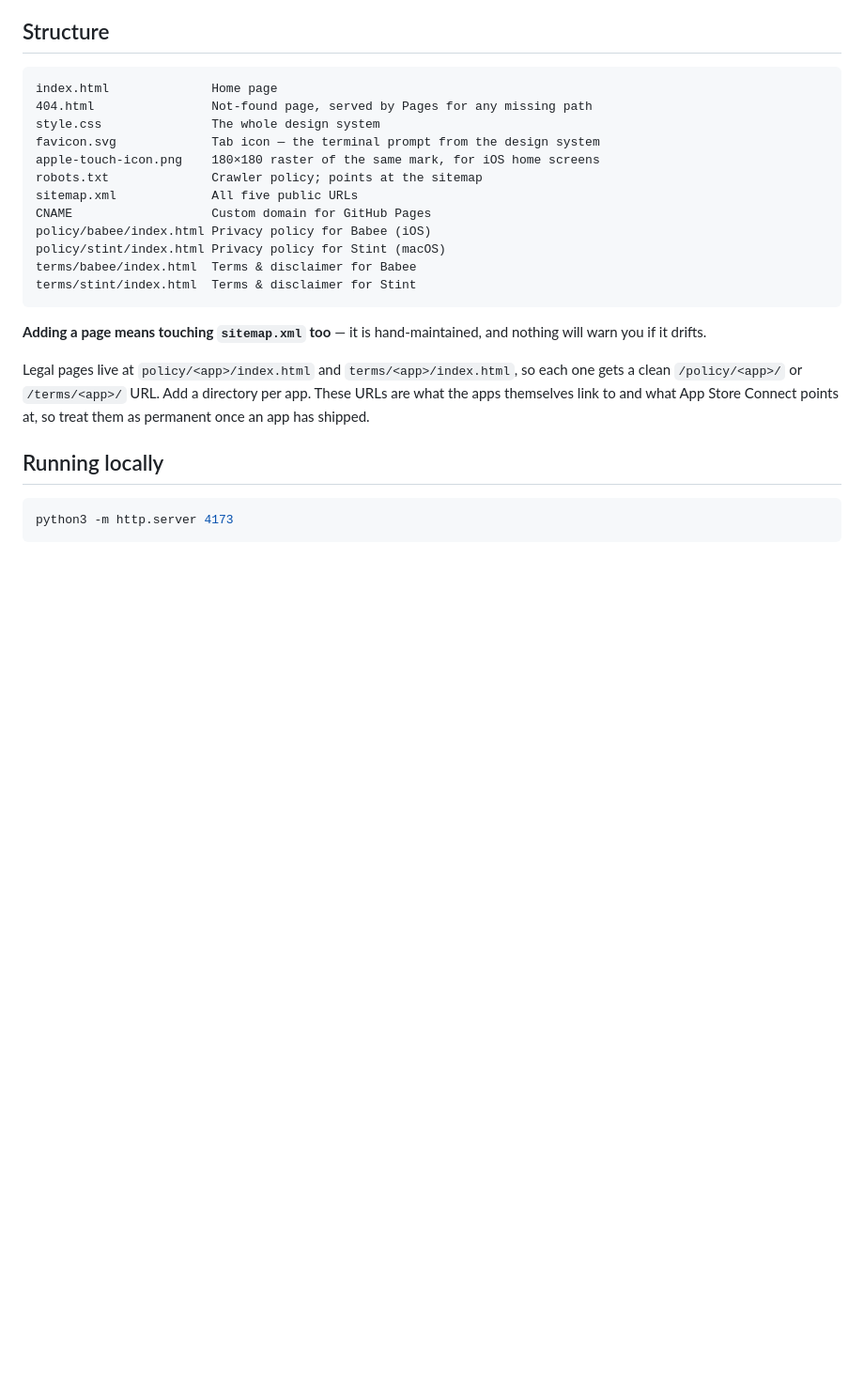
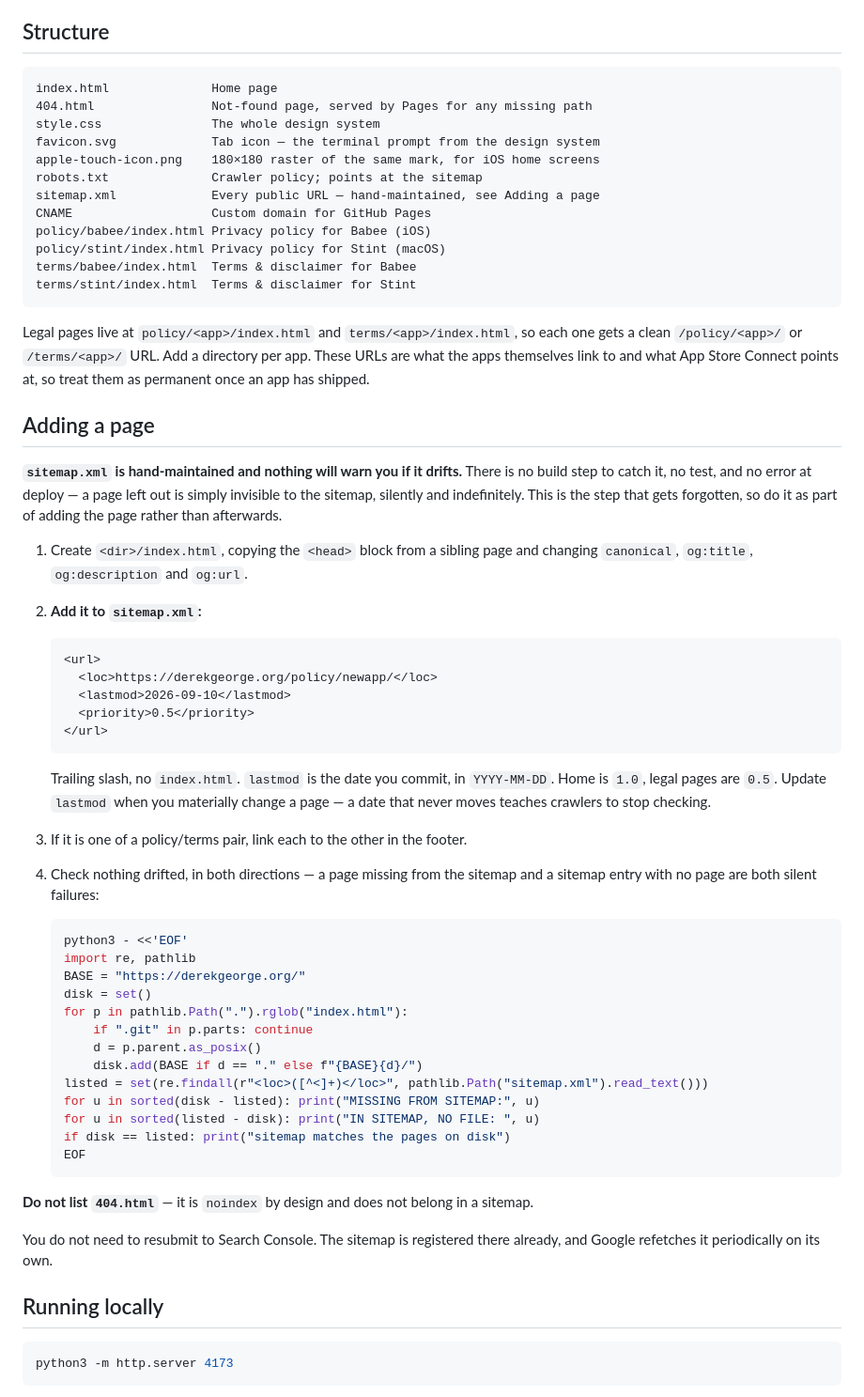
Before and after one commit to drkge/derekgeorge.org, a Markdown page: README.md, the part around the change. Shown at 94% size. GitHub-like rendering; blank space fills up the shorter version.

Commit message:
Document the sitemap update step properly (#11)
Replaces the one-line warning under the file tree with an "Adding a page"
section, since the sitemap is one step in a sequence and was easy to miss
where it was.

Gives the exact entry format, what lastmod and priority should be, that
404.html must stay out, and that Search Console needs no resubmission.

The check is bidirectional. The first version only caught sitemap entries
with no file, which is not the failure the section warns about — a page on
disk missing from the sitemap is the silent one, and it now catches both.
Verified by extracting the block from this README and running it.

Co-authored-by: Derek <191865662+drkgr@users.noreply.github.com>
Co-authored-by: Claude Opus 5 <noreply@anthropic.com>

````diff
--- a/README.md
+++ b/README.md
@@ -14,7 +14,7 @@ style.css               The whole design system
 favicon.svg             Tab icon — the terminal prompt from the design system
 apple-touch-icon.png    180×180 raster of the same mark, for iOS home screens
 robots.txt              Crawler policy; points at the sitemap
-sitemap.xml             All five public URLs
+sitemap.xml             Every public URL — hand-maintained, see Adding a page
 CNAME                   Custom domain for GitHub Pages
 policy/babee/index.html Privacy policy for Babee (iOS)
 policy/stint/index.html Privacy policy for Stint (macOS)
@@ -22,13 +22,60 @@ terms/babee/index.html  Terms & disclaimer for Babee
 terms/stint/index.html  Terms & disclaimer for Stint
 ```
 
-**Adding a page means touching `sitemap.xml` too** — it is hand-maintained, and
-nothing will warn you if it drifts.
-
 Legal pages live at `policy/<app>/index.html` and `terms/<app>/index.html`, so
 each one gets a clean `/policy/<app>/` or `/terms/<app>/` URL. Add a directory
 per app. These URLs are what the apps themselves link to and what App Store
 Connect points at, so treat them as permanent once an app has shipped.
+
+## Adding a page
+
+**`sitemap.xml` is hand-maintained and nothing will warn you if it drifts.**
+There is no build step to catch it, no test, and no error at deploy — a page
+left out is simply invisible to the sitemap, silently and indefinitely. This is
+the step that gets forgotten, so do it as part of adding the page rather than
+afterwards.
+
+1. Create `<dir>/index.html`, copying the `<head>` block from a sibling page and
+   changing `canonical`, `og:title`, `og:description` and `og:url`.
+2. **Add it to `sitemap.xml`:**
+
+   ```xml
+   <url>
+     <loc>https://derekgeorge.org/policy/newapp/</loc>
+     <lastmod>2026-09-10</lastmod>
+     <priority>0.5</priority>
+   </url>
+   ```
+
+   Trailing slash, no `index.html`. `lastmod` is the date you commit, in
+   `YYYY-MM-DD`. Home is `1.0`, legal pages are `0.5`. Update `lastmod` when you
+   materially change a page — a date that never moves teaches crawlers to stop
+   checking.
+3. If it is one of a policy/terms pair, link each to the other in the footer.
+4. Check nothing drifted, in both directions — a page missing from the sitemap
+   and a sitemap entry with no page are both silent failures:
+
+   ```bash
+   python3 - <<'EOF'
+   import re, pathlib
+   BASE = "https://derekgeorge.org/"
+   disk = set()
+   for p in pathlib.Path(".").rglob("index.html"):
+       if ".git" in p.parts: continue
+       d = p.parent.as_posix()
+       disk.add(BASE if d == "." else f"{BASE}{d}/")
+   listed = set(re.findall(r"<loc>([^<]+)</loc>", pathlib.Path("sitemap.xml").read_text()))
+   for u in sorted(disk - listed): print("MISSING FROM SITEMAP:", u)
+   for u in sorted(listed - disk): print("IN SITEMAP, NO FILE: ", u)
+   if disk == listed: print("sitemap matches the pages on disk")
+   EOF
+   ```
+
+**Do not list `404.html`** — it is `noindex` by design and does not belong in a
+sitemap.
+
+You do not need to resubmit to Search Console. The sitemap is registered there
+already, and Google refetches it periodically on its own.
 
 ## Running locally
 
````
